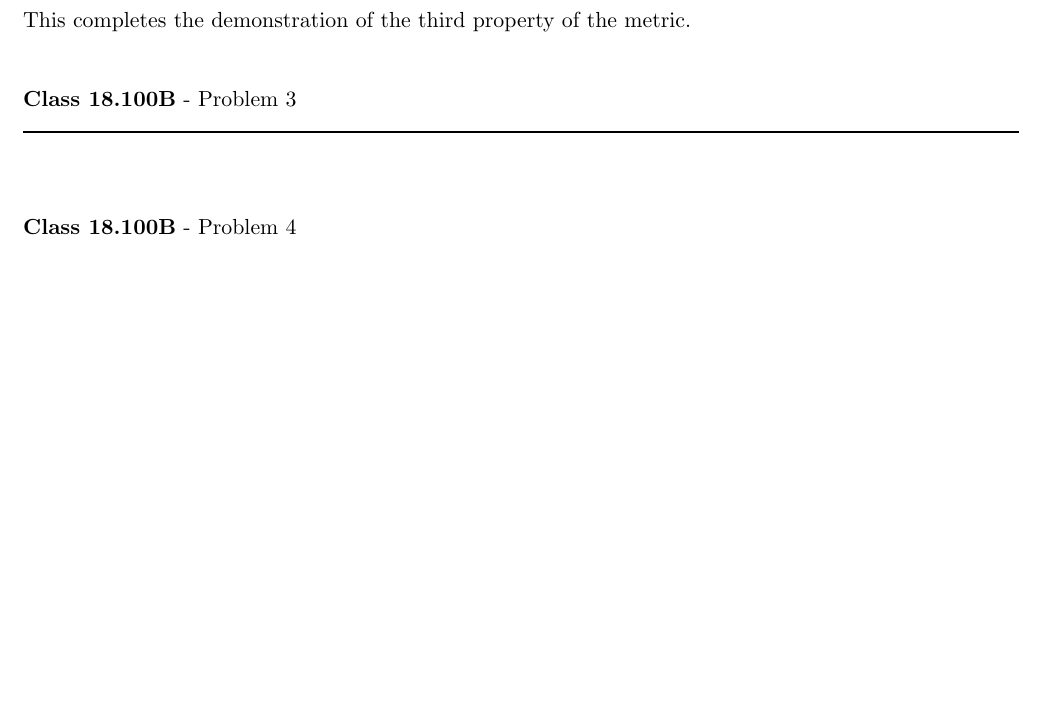
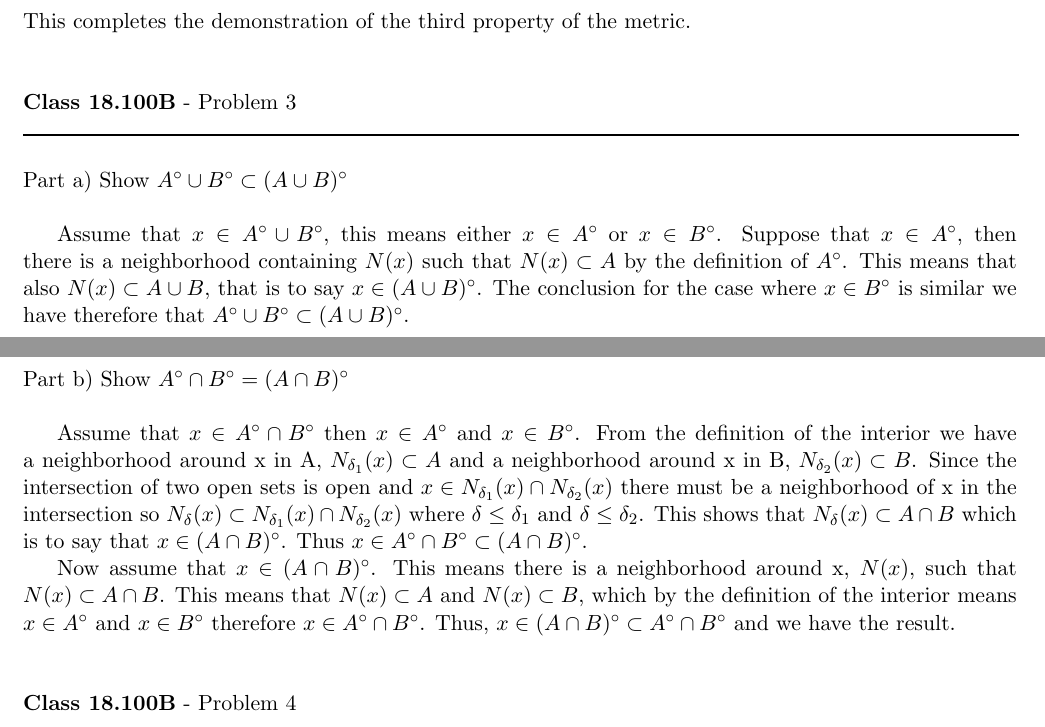
Before and after one commit to documentHouse/RealAnalysisAssignment3, a LaTeX problem sheet (Assignment3.tex): part of page 2 of 3 before the commit and two parts of pages 2 and 3 of 3 after it, the two joined at a grey line, cut so that both start at the same text, the shorter picture padded with empty space. Compiled offline with LaTeX, dvips and Ghostscript.

Commit message:
Problem 3 finished

```diff
--- a/Assignment3.tex
+++ b/Assignment3.tex
@@ -93,6 +93,13 @@ This completes the demonstration of the third property of the metric.
 \rule{500pt}{1pt}\\
 \end{flushleft}
 
+\noindent Part a) Show $A^\circ \cup B^\circ \subset (A \cup B)^\circ$ \\ \newline
+\indent Assume that $x \in A^\circ \cup B^\circ$, this means either $x \in A^\circ$ or $x \in B^\circ$. Suppose that $x \in A^\circ$, then there is a neighborhood containing $N(x)$ such that $N(x) \subset A$ by the definition of $A^\circ$. This means that also $N(x) \subset A \cup B$, that is to say $x \in (A \cup B)^\circ$. The conclusion for the case where $x \in B^\circ$ is similar we have therefore that $A^\circ \cup B^\circ \subset (A \cup B)^\circ$. \newline
+
+\newpage
+ \noindent Part b) Show $A^\circ \cap B^\circ = (A \cap B)^\circ$ \\ \newline
+ \indent Assume that $x \in A^\circ \cap B^\circ$ then $x \in A^\circ$ and $x \in B^\circ$. From the definition of the interior we have a neighborhood around x in A, $N_{\delta_1}(x) \subset A$ and a neighborhood around x in B, $N_{\delta_2}(x) \subset B$. Since the intersection of two open sets is open and $x \in N_{\delta_1}(x) \cap N_{\delta_2}(x)$ there must be a neighborhood of x in the intersection so $N_\delta(x) \subset N_{\delta_1}(x) \cap N_{\delta_2}(x)$ where $\delta \le \delta_1$ and $\delta \le \delta_2$. This shows that $N_\delta(x) \subset A \cap B$ which is to say that $x \in (A \cap B)^\circ$. Thus $x \in A^\circ \cap B^\circ \subset (A \cap B)^\circ$.\\
+\indent Now assume that $x \in (A \cap B)^\circ$. This means there is a neighborhood around x, $N(x)$, such that $N(x) \subset A \cap B$. This means that $N(x) \subset A$ and $N(x) \subset B$,  which by the definition of the interior means $x \in A^\circ$ and $x \in B^\circ$ therefore $x \in A^\circ \cap B^\circ$. Thus, $x \in (A \cap B)^\circ \subset A^\circ \cap B^\circ$ and we have the result.
 
 \vspace{15pt}
 \begin{flushleft}
```
